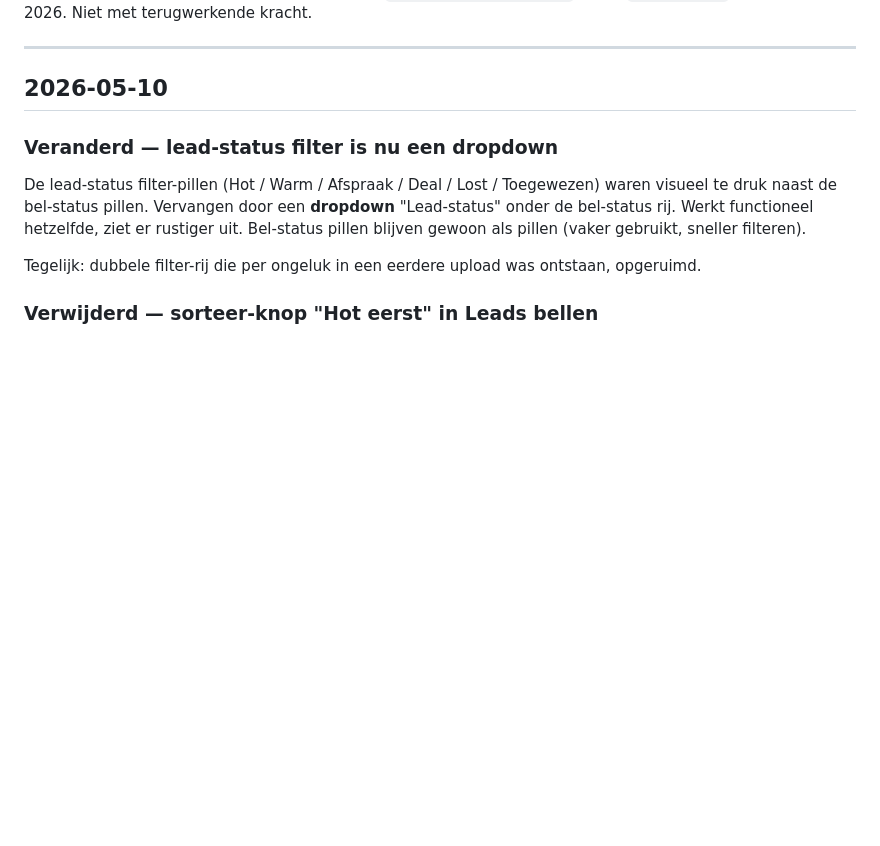
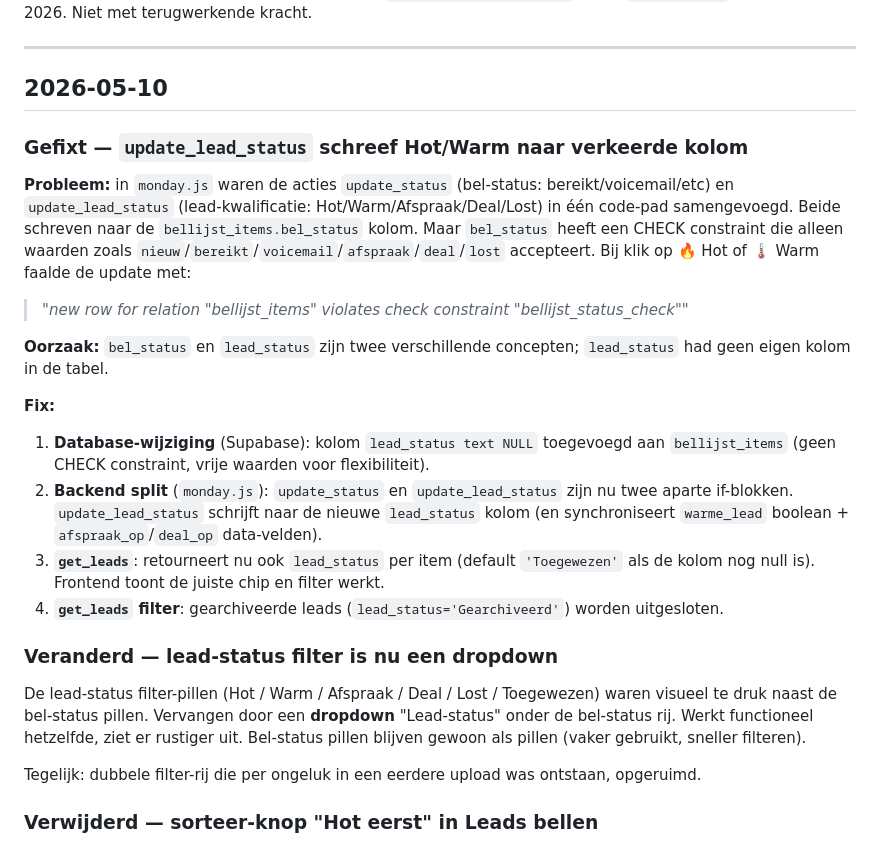
Before and after one commit to TonCoffeng/mva-bellijst, a Markdown page: public/CHANGELOG.md, the part around the change. GitHub-like rendering; blank space fills up the shorter version.

```diff
--- a/public/CHANGELOG.md
+++ b/public/CHANGELOG.md
@@ -6,6 +6,19 @@ Vanaf 28 april 2026. Niet met terugwerkende kracht.
 ---
 
 ## 2026-05-10
+
+### Gefixt — `update_lead_status` schreef Hot/Warm naar verkeerde kolom
+
+**Probleem:** in `monday.js` waren de acties `update_status` (bel-status: bereikt/voicemail/etc) en `update_lead_status` (lead-kwalificatie: Hot/Warm/Afspraak/Deal/Lost) in één code-pad samengevoegd. Beide schreven naar de `bellijst_items.bel_status` kolom. Maar `bel_status` heeft een CHECK constraint die alleen waarden zoals `nieuw`/`bereikt`/`voicemail`/`afspraak`/`deal`/`lost` accepteert. Bij klik op 🔥 Hot of 🌡️ Warm faalde de update met:
+> *"new row for relation \"bellijst_items\" violates check constraint \"bellijst_status_check\""*
+
+**Oorzaak:** `bel_status` en `lead_status` zijn twee verschillende concepten; `lead_status` had geen eigen kolom in de tabel.
+
+**Fix:**
+1. **Database-wijziging** (Supabase): kolom `lead_status text NULL` toegevoegd aan `bellijst_items` (geen CHECK constraint, vrije waarden voor flexibiliteit).
+2. **Backend split** (`monday.js`): `update_status` en `update_lead_status` zijn nu twee aparte if-blokken. `update_lead_status` schrijft naar de nieuwe `lead_status` kolom (en synchroniseert `warme_lead` boolean + `afspraak_op`/`deal_op` data-velden).
+3. **`get_leads`**: retourneert nu ook `lead_status` per item (default `'Toegewezen'` als de kolom nog null is). Frontend toont de juiste chip en filter werkt.
+4. **`get_leads` filter**: gearchiveerde leads (`lead_status='Gearchiveerd'`) worden uitgesloten.
 
 ### Veranderd — lead-status filter is nu een dropdown
 
```
